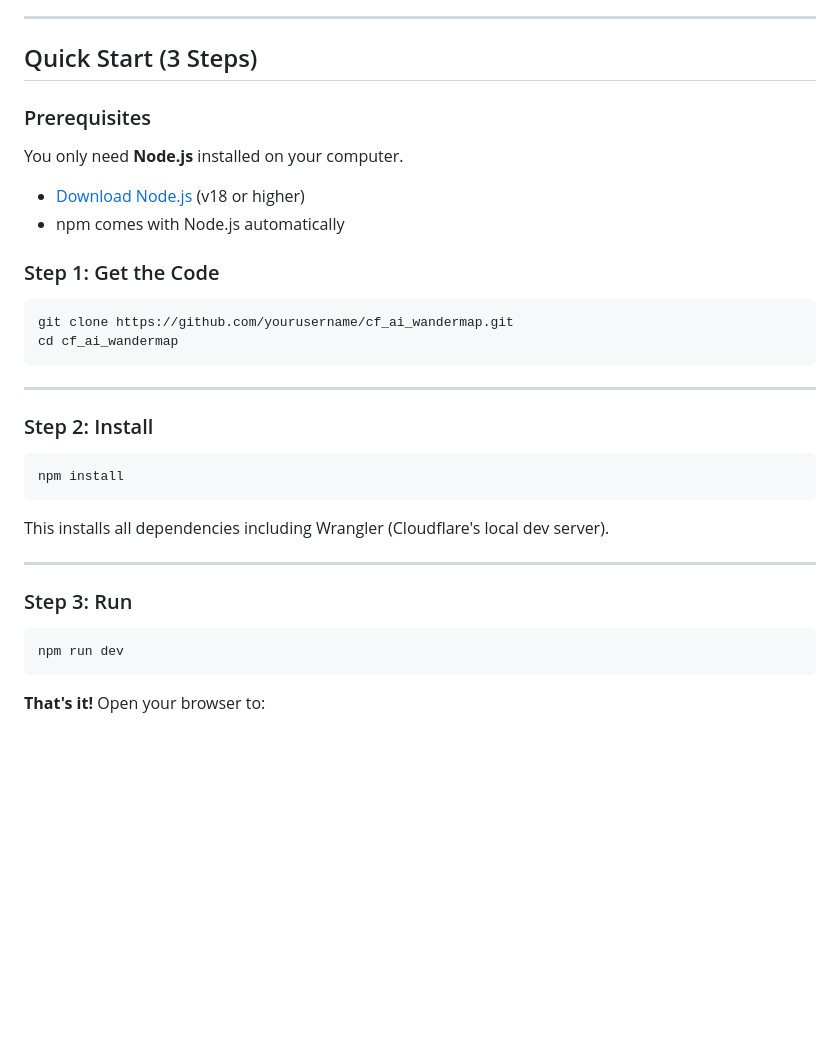
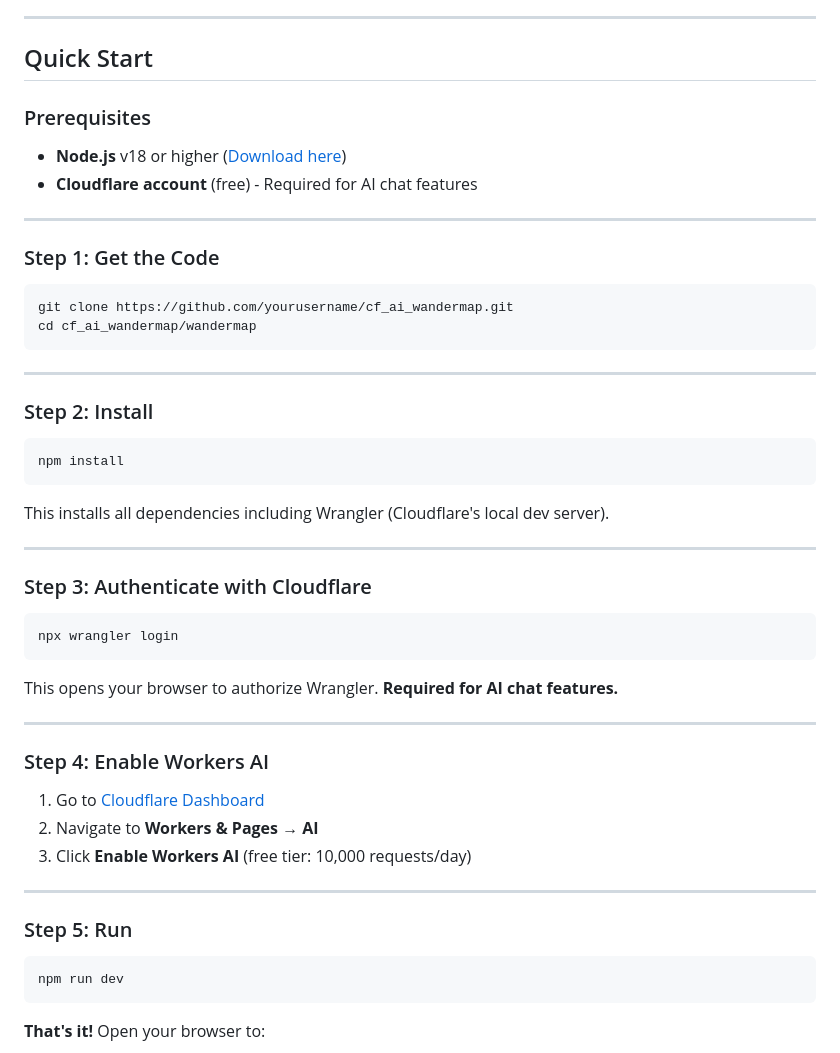
Before and after one commit to donggeonk/cf_ai_wandermap, a Markdown page: README.md, the part around the change. Rendered like a GitHub page; blank space fills up the shorter version.

Commit message:
Revise Quick Start instructions for Cloudflare setup
Updated the Quick Start section with additional steps for Cloudflare authentication and enabling Workers AI.

````diff
--- a/README.md
+++ b/README.md
@@ -35,20 +35,20 @@ Watch Wandermap AI in action:
 
 ---
 
-## Quick Start (3 Steps)
+## Quick Start
 
 ### Prerequisites
 
-You only need **Node.js** installed on your computer.
-- [Download Node.js](https://nodejs.org/) (v18 or higher)
-- npm comes with Node.js automatically
+- **Node.js** v18 or higher ([Download here](https://nodejs.org/))
+- **Cloudflare account** (free) - Required for AI chat features
 
+---
 
 ### Step 1: Get the Code
 
 ```bash
 git clone https://github.com/yourusername/cf_ai_wandermap.git
-cd cf_ai_wandermap
+cd cf_ai_wandermap/wandermap
 ```
 
 ---
@@ -63,7 +63,25 @@ This installs all dependencies including Wrangler (Cloudflare's local dev server
 
 ---
 
-### Step 3: Run
+### Step 3: Authenticate with Cloudflare
+
+```bash
+npx wrangler login
+```
+
+This opens your browser to authorize Wrangler. **Required for AI chat features.**
+
+---
+
+### Step 4: Enable Workers AI
+
+1. Go to [Cloudflare Dashboard](https://dash.cloudflare.com)
+2. Navigate to **Workers & Pages** → **AI**
+3. Click **Enable Workers AI** (free tier: 10,000 requests/day)
+
+---
+
+### Step 5: Run
 
 ```bash
 npm run dev
````
